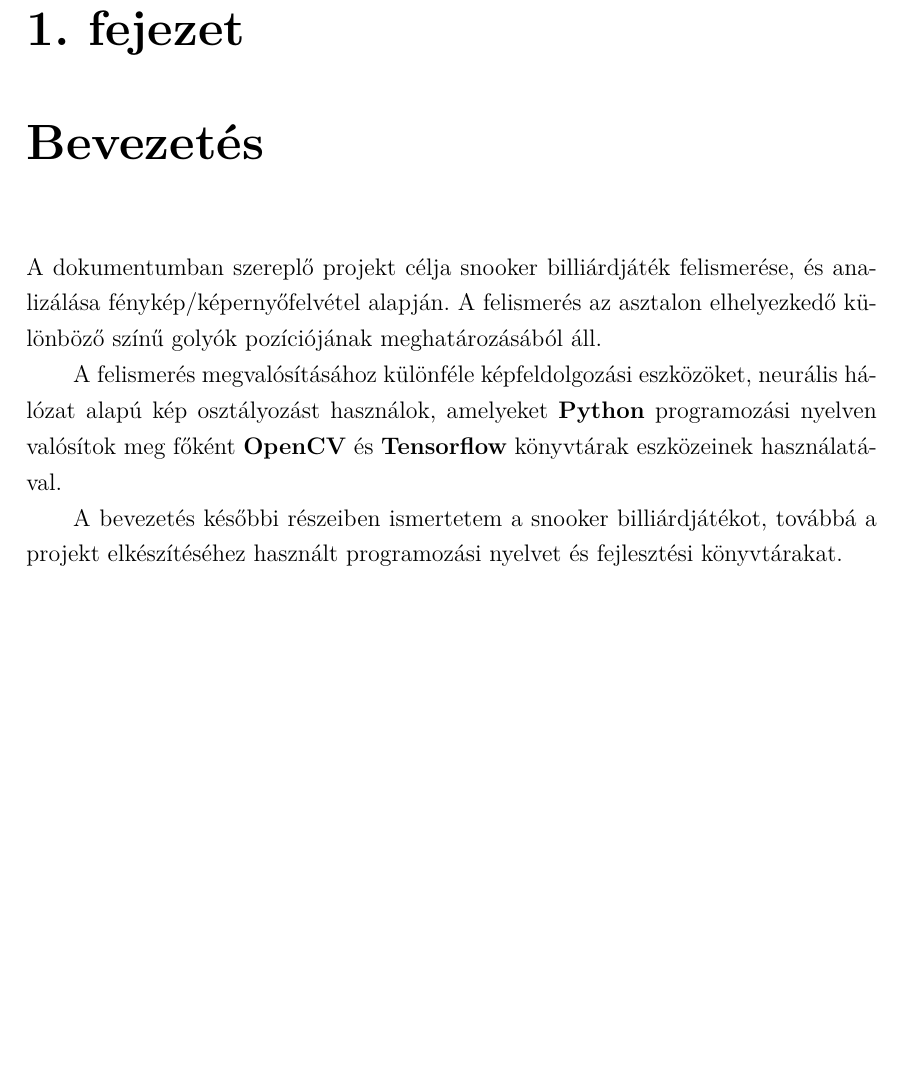
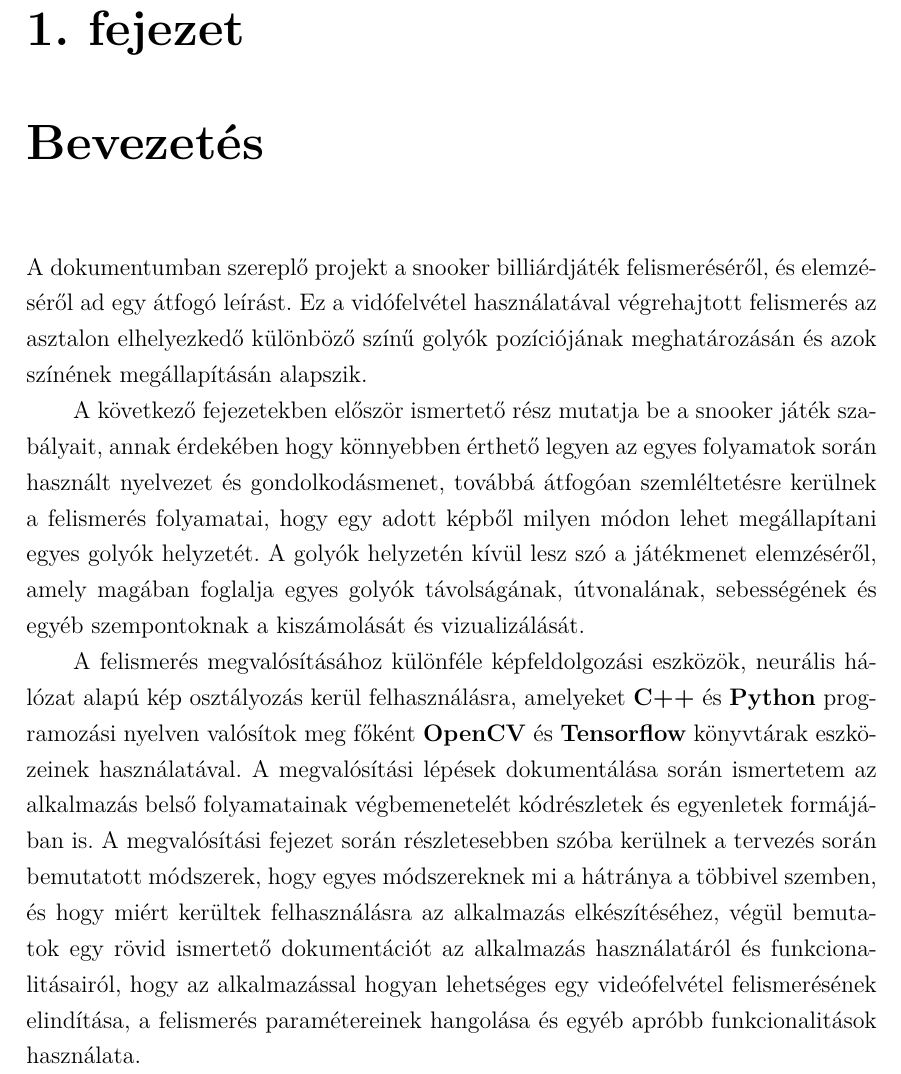
Before and after one commit to LengyHELL/snooker_analysis, a LaTeX thesis (sze-thesis-template-latex-master/thesis.tex, which reads sze-thesis-template-latex-master/content/bevezetes.tex): part of page 5 of 46 before the commit and part of page 8 of 49 after it, cut so that both start at the same text, the shorter picture padded with empty space. Compiled offline with pdfLaTeX.

Commit message:
Making some changes

```diff
--- a/sze-thesis-template-latex-master/content/bevezetes.tex
+++ b/sze-thesis-template-latex-master/content/bevezetes.tex
@@ -1,5 +1,5 @@
 \chapter{\bevezetes}
 
-A dokumentumban szereplő projekt célja snooker billiárdjáték felismerése, és analizálása fénykép/képernyőfelvétel alapján. A felismerés az asztalon elhelyezkedő különböző színű golyók pozíciójának meghatározásából áll.
-\par A felismerés megvalósításához különféle képfeldolgozási eszközöket, neurális hálózat alapú kép osztályozást használok, amelyeket \textbf{Python} programozási nyelven valósítok meg főként \textbf{OpenCV} és \textbf{Tensorflow} könyvtárak eszközeinek használatával.
-\par A bevezetés későbbi részeiben ismertetem a snooker billiárdjátékot, továbbá a projekt elkészítéséhez használt programozási nyelvet és fejlesztési könyvtárakat.
+A dokumentumban szereplő projekt a snooker billiárdjáték felismeréséről, és elemzéséről ad egy átfogó leírást. Ez a vidófelvétel használatával végrehajtott felismerés az asztalon elhelyezkedő különböző színű golyók pozíciójának meghatározásán és azok színének megállapításán alapszik.
+\par A következő fejezetekben először ismertető rész mutatja be a snooker játék szabályait, annak érdekében hogy könnyebben érthető legyen az egyes folyamatok során használt nyelvezet és gondolkodásmenet, továbbá átfogóan szemléltetésre kerülnek a felismerés folyamatai, hogy egy adott képből milyen módon lehet megállapítani egyes golyók helyzetét. A golyók helyzetén kívül lesz szó a játékmenet elemzéséről, amely magában foglalja egyes golyók távolságának, útvonalának, sebességének és egyéb szempontoknak a kiszámolását és vizualizálását.
+\par A felismerés megvalósításához különféle képfeldolgozási eszközök, neurális hálózat alapú kép osztályozás kerül felhasználásra, amelyeket \textbf{C++} és \textbf{Python} programozási nyelven valósítok meg főként \textbf{OpenCV} és \textbf{Tensorflow} könyvtárak eszközeinek használatával. A megvalósítási lépések dokumentálása során ismertetem az alkalmazás belső folyamatainak végbemenetelét kódrészletek és egyenletek formájában is. A megvalósítási fejezet során részletesebben szóba kerülnek a tervezés során bemutatott módszerek, hogy egyes módszereknek mi a hátránya a többivel szemben, és hogy miért kerültek felhasználásra az alkalmazás elkészítéséhez, végül bemutatok egy rövid ismertető dokumentációt az alkalmazás használatáról és funkcionalitásairól, hogy az alkalmazással hogyan lehetséges egy videófelvétel felismerésének elindítása, a felismerés paramétereinek hangolása és egyéb apróbb funkcionalitások használata.
```
Also changed, not shown: sze-thesis-template-latex-master/notes.txt (+6 -0 lines), sze-thesis-template-latex-master/thesis.tex (+2 -2 lines).
